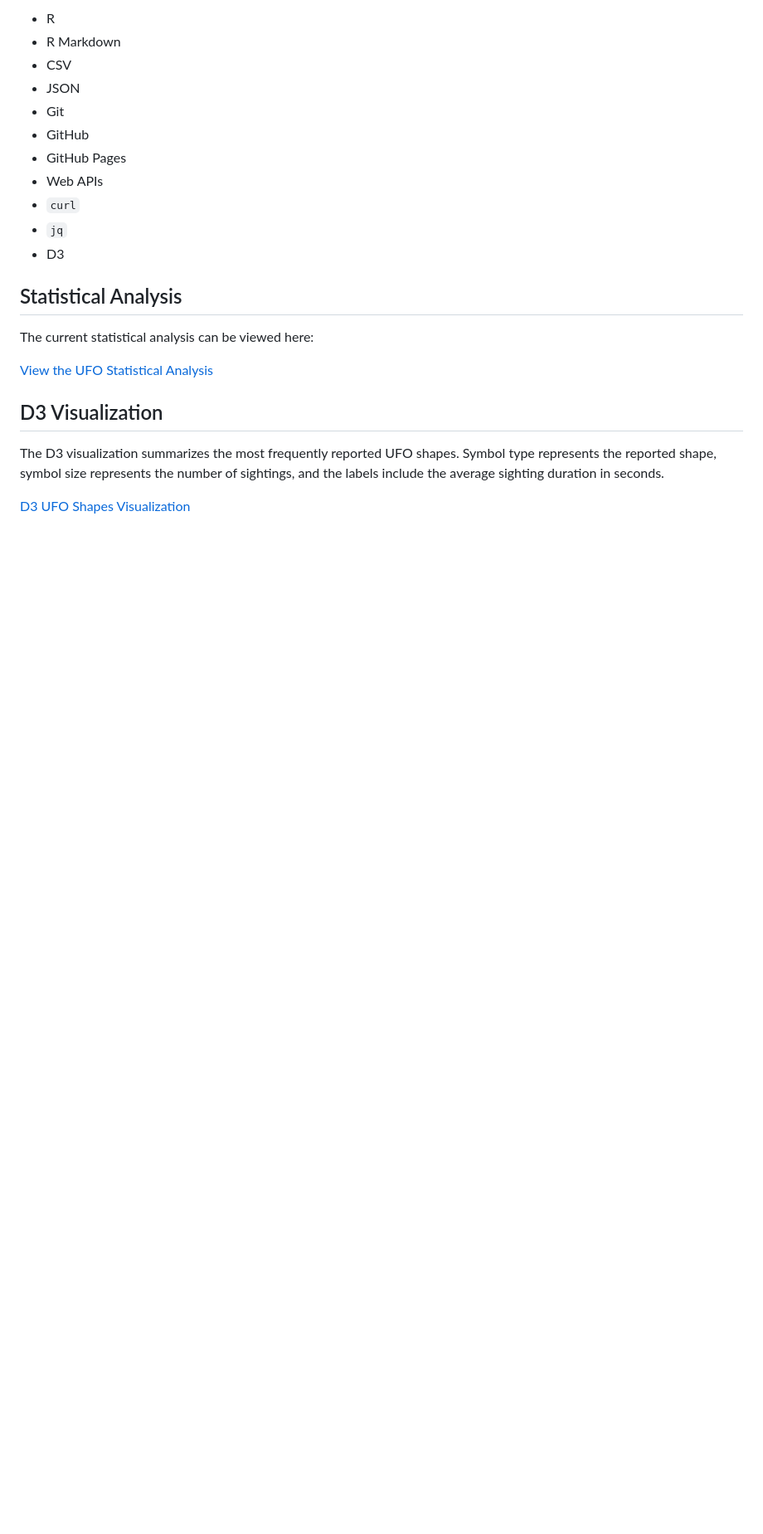
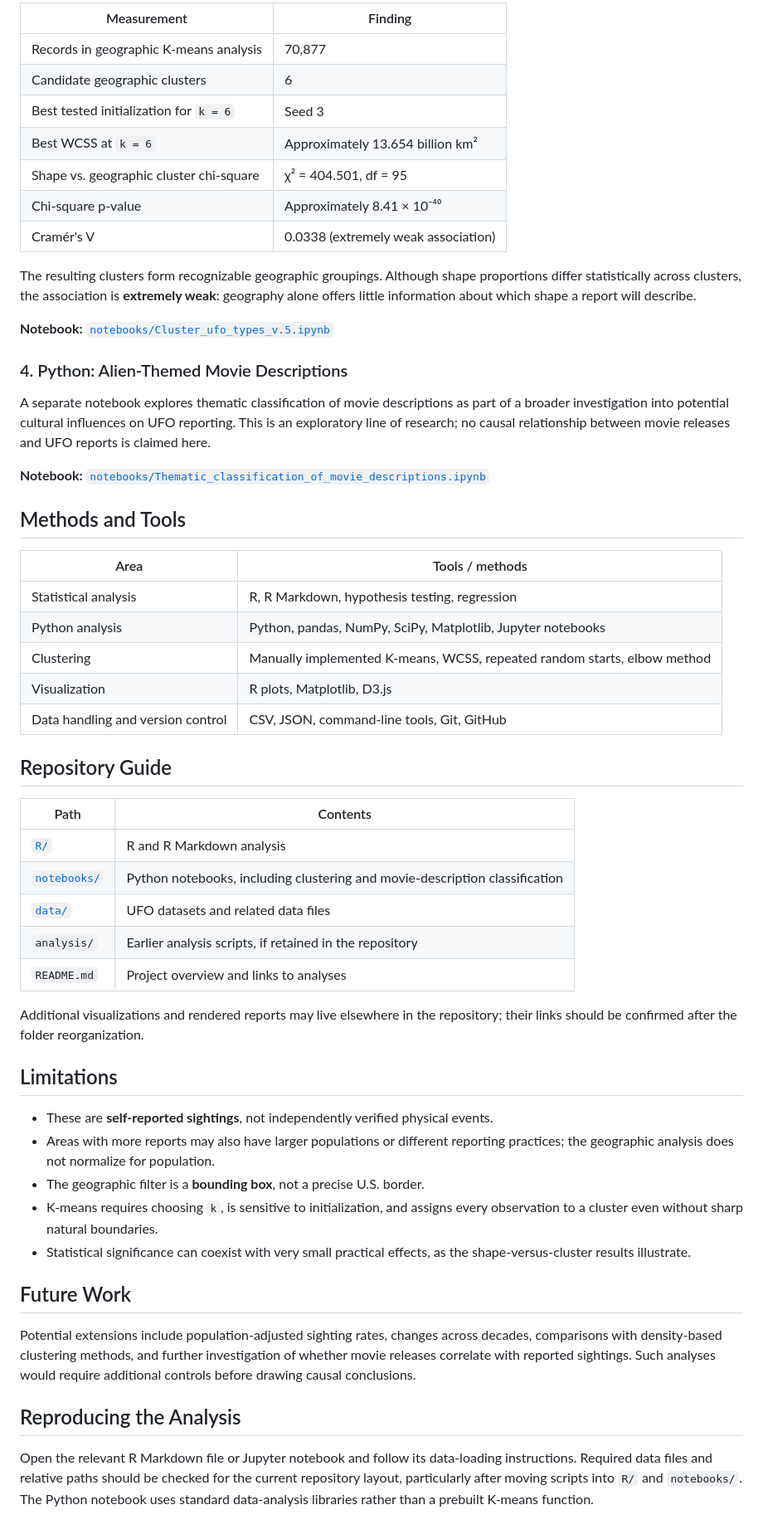
Before and after one commit to zenith-gravity/ufo-sightings-analysis, a Markdown page: README.md, the part around one of its changes. Shown at 83% size. Drawn GitHub-style; blank space fills up the shorter version.

```diff
--- a/README.md
+++ b/README.md
@@ -68,24 +46,58 @@ This project uses:
 
-- R
-- R Markdown
-- CSV
-- JSON
-- Git
-- GitHub
-- GitHub Pages
-- Web APIs
-- `curl`
-- `jq`
-- D3
+| Measurement | Finding |
+| --- | --- |
+| Records in geographic K-means analysis | 70,877 |
+| Candidate geographic clusters | 6 |
+| Best tested initialization for `k = 6` | Seed 3 |
+| Best WCSS at `k = 6` | Approximately 13.654 billion km² |
+| Shape vs. geographic cluster chi-square | χ² = 404.501, df = 95 |
+| Chi-square p-value | Approximately 8.41 × 10⁻⁴⁰ |
+| Cramér's V | 0.0338 (extremely weak association) |
 
-## Statistical Analysis
+The resulting clusters form recognizable geographic groupings. Although shape proportions differ statistically across clusters, the association is **extremely weak**: geography alone offers little information about which shape a report will describe.
 
-The current statistical analysis can be viewed here:
+**Notebook:** [`notebooks/Cluster_ufo_types_v.5.ipynb`](notebooks/Cluster_ufo_types_v.5.ipynb)
 
-[View the UFO Statistical Analysis](UFO_Statistical_Analysis.html)
+### 4. Python: Alien-Themed Movie Descriptions
 
-## D3 Visualization
+A separate notebook explores thematic classification of movie descriptions as part of a broader investigation into potential cultural influences on UFO reporting. This is an exploratory line of research; no causal relationship between movie releases and UFO reports is claimed here.
 
-The D3 visualization summarizes the most frequently reported UFO shapes. Symbol type represents the reported shape, symbol size represents the number of sightings, and the labels include the average sighting duration in seconds.
+**Notebook:** [`notebooks/Thematic_classification_of_movie_descriptions.ipynb`](notebooks/Thematic_classification_of_movie_descriptions.ipynb)
 
-[D3 UFO Shapes Visualization](data/d3_ufo_shapes/)
+## Methods and Tools
+
+| Area | Tools / methods |
+| --- | --- |
+| Statistical analysis | R, R Markdown, hypothesis testing, regression |
+| Python analysis | Python, pandas, NumPy, SciPy, Matplotlib, Jupyter notebooks |
+| Clustering | Manually implemented K-means, WCSS, repeated random starts, elbow method |
+| Visualization | R plots, Matplotlib, D3.js |
+| Data handling and version control | CSV, JSON, command-line tools, Git, GitHub |
+
+## Repository Guide
+
+| Path | Contents |
+| --- | --- |
+| [`R/`](R/) | R and R Markdown analysis |
+| [`notebooks/`](notebooks/) | Python notebooks, including clustering and movie-description classification |
+| [`data/`](data/) | UFO datasets and related data files |
+| `analysis/` | Earlier analysis scripts, if retained in the repository |
+| `README.md` | Project overview and links to analyses |
+
+Additional visualizations and rendered reports may live elsewhere in the repository; their links should be confirmed after the folder reorganization.
+
+## Limitations
+
+- These are **self-reported sightings**, not independently verified physical events.
+- Areas with more reports may also have larger populations or different reporting practices; the geographic analysis does not normalize for population.
+- The geographic filter is a **bounding box**, not a precise U.S. border.
+- K-means requires choosing `k`, is sensitive to initialization, and assigns every observation to a cluster even without sharp natural boundaries.
+- Statistical significance can coexist with very small practical effects, as the shape-versus-cluster results illustrate.
+
+## Future Work
+
+Potential extensions include population-adjusted sighting rates, changes across decades, comparisons with density-based clustering methods, and further investigation of whether movie releases correlate with reported sightings. Such analyses would require additional controls before drawing causal conclusions.
+
+## Reproducing the Analysis
+
+Open the relevant R Markdown file or Jupyter notebook and follow its data-loading instructions. Required data files and relative paths should be checked for the current repository layout, particularly after moving scripts into `R/` and `notebooks/`. The Python notebook uses standard data-analysis libraries rather than a prebuilt K-means function.
```
Also changed, not shown: other parts of README.md (+22 -44 lines).
